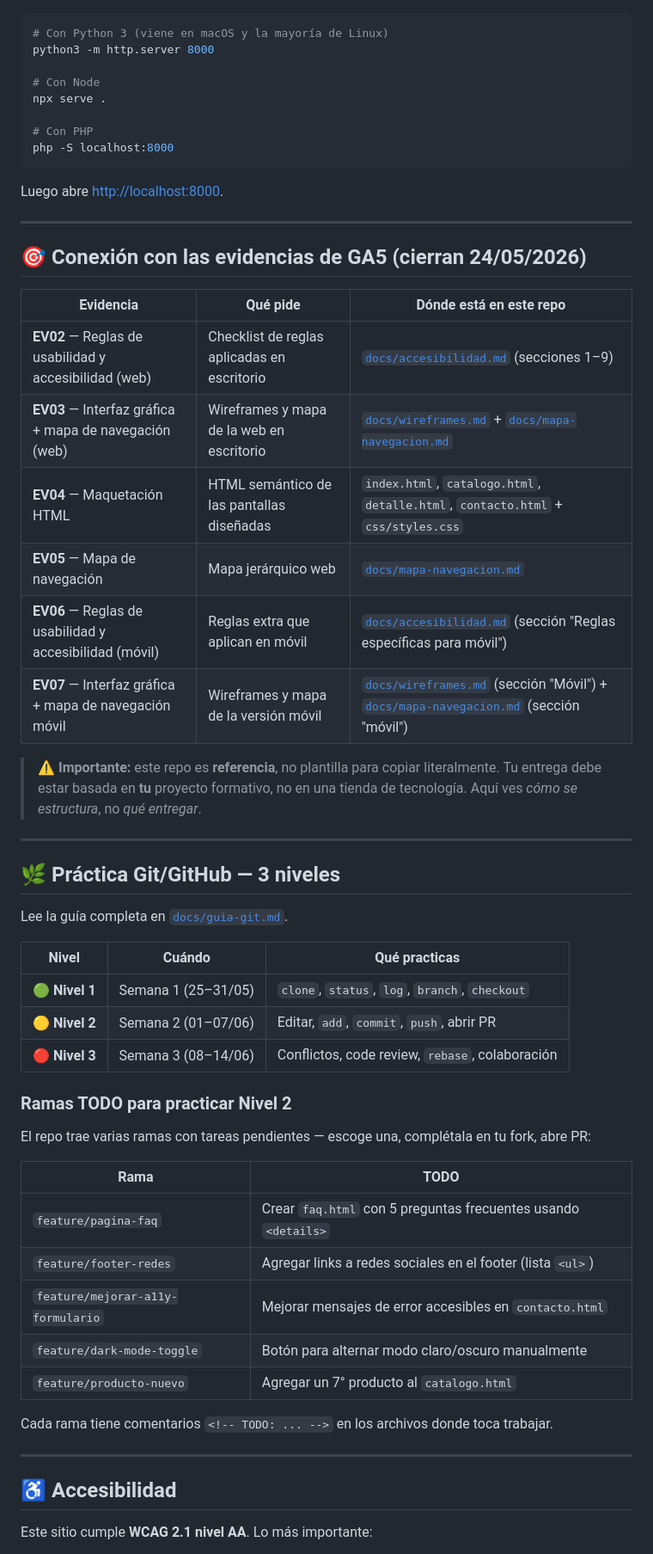
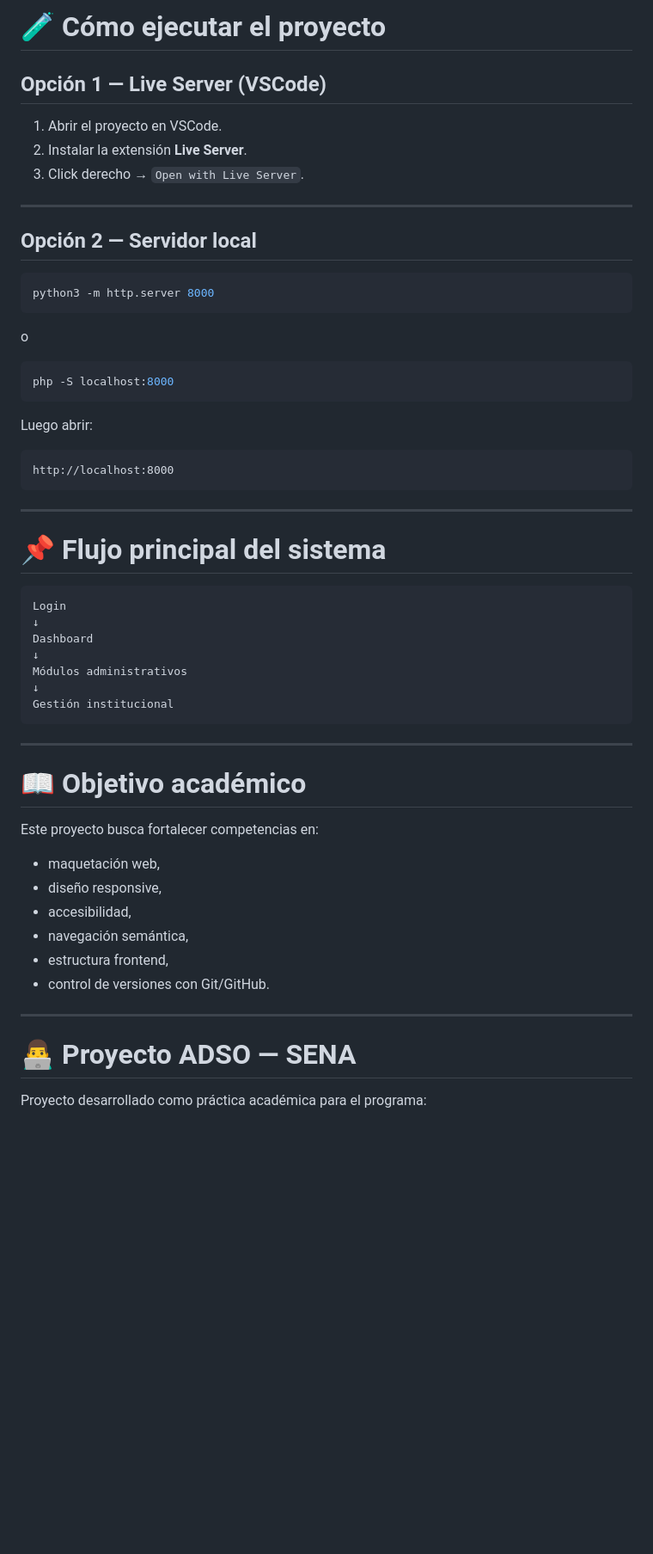
Before and after one commit to IsaacPetro/mini-sitio-adso, a Markdown page: README.md, the part around one of its changes. Shown at 86% size. Rendered like a GitHub page; blank space fills up the shorter version.

````diff
--- a/README.md
+++ b/README.md
@@ -42,61 +134,61 @@ Abre `index.html` con tu navegador. Listo.
+# 🧪 Cómo ejecutar el proyecto
+
+## Opción 1 — Live Server (VSCode)
+
+1. Abrir el proyecto en VSCode.
+2. Instalar la extensión **Live Server**.
+3. Click derecho → `Open with Live Server`.
+
+---
+
+## Opción 2 — Servidor local
 
 ```bash
-# Con Python 3 (viene en macOS y la mayoría de Linux)
 python3 -m http.server 8000
+```
 
-# Con Node
-npx serve .
+o
 
-# Con PHP
+```bash
 php -S localhost:8000
 ```
 
-Luego abre <http://localhost:8000>.
+Luego abrir:
+
+```text
+http://localhost:8000
+```
 
 ---
 
-## 🎯 Conexión con las evidencias de GA5 (cierran 24/05/2026)
+# 📌 Flujo principal del sistema
 
-| Evidencia | Qué pide | Dónde está en este repo |
-|---|---|---|
-| **EV02** — Reglas de usabilidad y accesibilidad (web) | Checklist de reglas aplicadas en escritorio | [`docs/accesibilidad.md`](docs/accesibilidad.md) (secciones 1–9) |
-| **EV03** — Interfaz gráfica + mapa de navegación (web) | Wireframes y mapa de la web en escritorio | [`docs/wireframes.md`](docs/wireframes.md) + [`docs/mapa-navegacion.md`](docs/mapa-navegacion.md) |
-| **EV04** — Maquetación HTML | HTML semántico de las pantallas diseñadas | `index.html`, `catalogo.html`, `detalle.html`, `contacto.html` + `css/styles.css` |
-| **EV05** — Mapa de navegación | Mapa jerárquico web | [`docs/mapa-navegacion.md`](docs/mapa-navegacion.md) |
-| **EV06** — Reglas de usabilidad y accesibilidad (móvil) | Reglas extra que aplican en móvil | [`docs/accesibilidad.md`](docs/accesibilidad.md) (sección "Reglas específicas para móvil") |
-| **EV07** — Interfaz gráfica + mapa de navegación móvil | Wireframes y mapa de la versión móvil | [`docs/wireframes.md`](docs/wireframes.md) (sección "Móvil") + [`docs/mapa-navegacion.md`](docs/mapa-navegacion.md) (sección "móvil") |
-
-> ⚠️ **Importante:** este repo es **referencia**, no plantilla para copiar literalmente. Tu entrega debe estar basada en **tu** proyecto formativo, no en una tienda de tecnología. Aquí ves *cómo se estructura*, no *qué entregar*.
+```text
+Login
+↓
+Dashboard
+↓
+Módulos administrativos
+↓
+Gestión institucional
+```
 
 ---
 
-## 🌿 Práctica Git/GitHub — 3 niveles
+# 📖 Objetivo académico
 
-Lee la guía completa en [`docs/guia-git.md`](docs/guia-git.md).
+Este proyecto busca fortalecer competencias en:
 
-| Nivel | Cuándo | Qué practicas |
-|---|---|---|
-| 🟢 **Nivel 1** | Semana 1 (25–31/05) | `clone`, `status`, `log`, `branch`, `checkout` |
-| 🟡 **Nivel 2** | Semana 2 (01–07/06) | Editar, `add`, `commit`, `push`, abrir PR |
-| 🔴 **Nivel 3** | Semana 3 (08–14/06) | Conflictos, code review, `rebase`, colaboración |
-
-### Ramas TODO para practicar Nivel 2
-
-El repo trae varias ramas con tareas pendientes — escoge una, complétala en tu fork, abre PR:
-
-| Rama | TODO |
-|---|---|
-| `feature/pagina-faq` | Crear `faq.html` con 5 preguntas frecuentes usando `<details>` |
-| `feature/footer-redes` | Agregar links a redes sociales en el footer (lista `<ul>`) |
-| `feature/mejorar-a11y-formulario` | Mejorar mensajes de error accesibles en `contacto.html` |
-| `feature/dark-mode-toggle` | Botón para alternar modo claro/oscuro manualmente |
-| `feature/producto-nuevo` | Agregar un 7° producto al `catalogo.html` |
-
-Cada rama tiene comentarios `<!-- TODO: ... -->` en los archivos donde toca trabajar.
+- maquetación web,
+- diseño responsive,
+- accesibilidad,
+- navegación semántica,
+- estructura frontend,
+- control de versiones con Git/GitHub.
 
 ---
 
-## ♿ Accesibilidad
+# 👨‍💻 Proyecto ADSO — SENA
 
-Este sitio cumple **WCAG 2.1 nivel AA**. Lo más importante:
+Proyecto desarrollado como práctica académica para el programa:
 
````
Also changed, not shown: other parts of README.md (+120 -68 lines).
